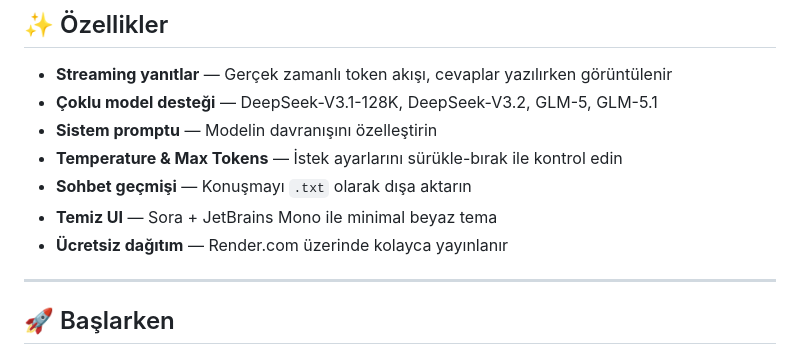
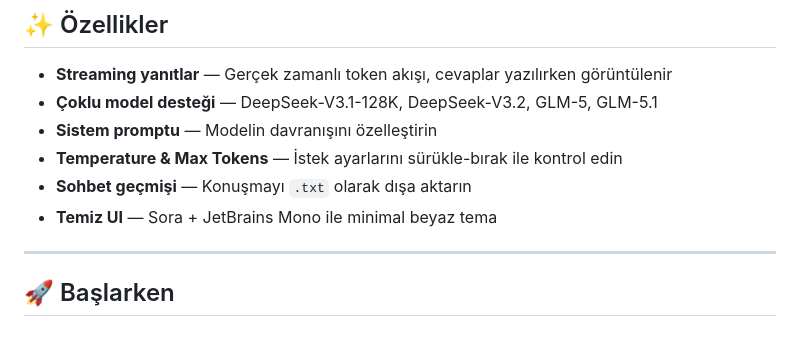
Before and after one commit to yigitfurkann/clous_cloud_furkan_yigit_v2, a Markdown page: README.md, the part around the change. Drawn GitHub-style.

```diff
--- a/README.md
+++ b/README.md
@@ -25,7 +25,6 @@
 - **Temperature & Max Tokens** — İstek ayarlarını sürükle-bırak ile kontrol edin
 - **Sohbet geçmişi** — Konuşmayı `.txt` olarak dışa aktarın
 - **Temiz UI** — Sora + JetBrains Mono ile minimal beyaz tema
-- **Ücretsiz dağıtım** — Render.com üzerinde kolayca yayınlanır
 
 ---
 
```
